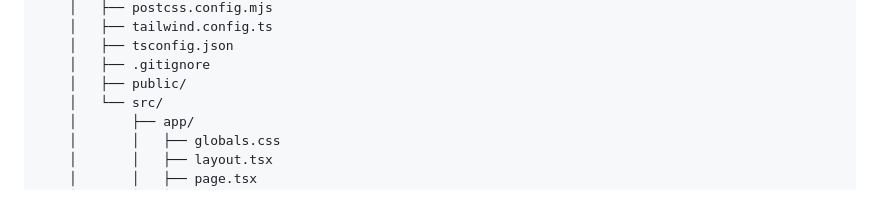
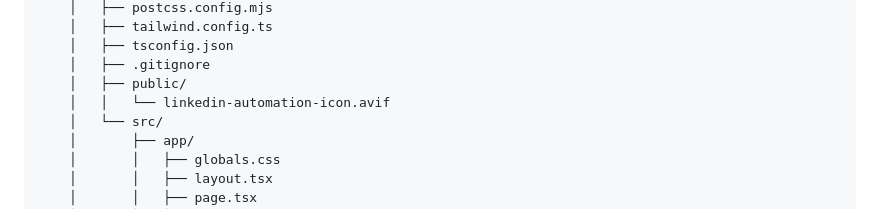
Before and after one commit to Hiteshydv001/Linkedin-automate-comment, a Markdown page: README.md, the part around one of its changes. GitHub-like rendering.

```diff
--- a/README.md
+++ b/README.md
@@ -100,6 +100,7 @@ Directory structure:
     │   ├── tsconfig.json
     │   ├── .gitignore
     │   ├── public/
+    │   │   └── linkedin-automation-icon.avif
     │   └── src/
     │       ├── app/
     │       │   ├── globals.css
```
Also changed, not shown: other parts of README.md (+1 -0 lines).
